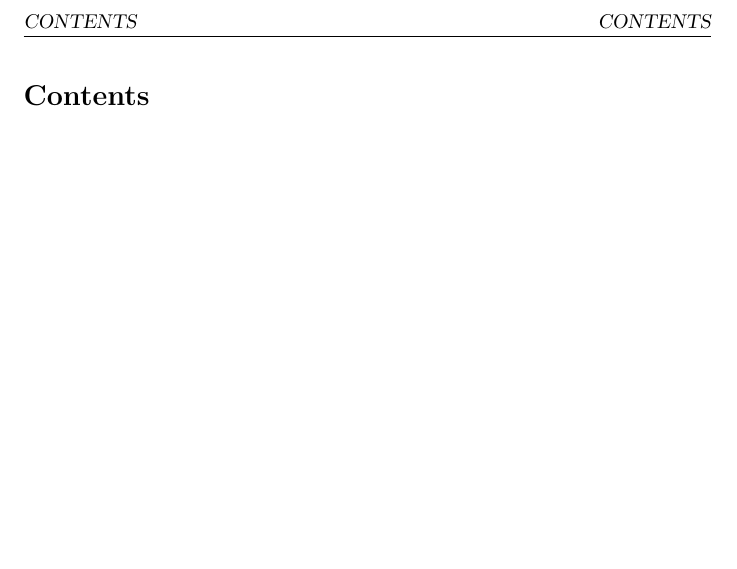
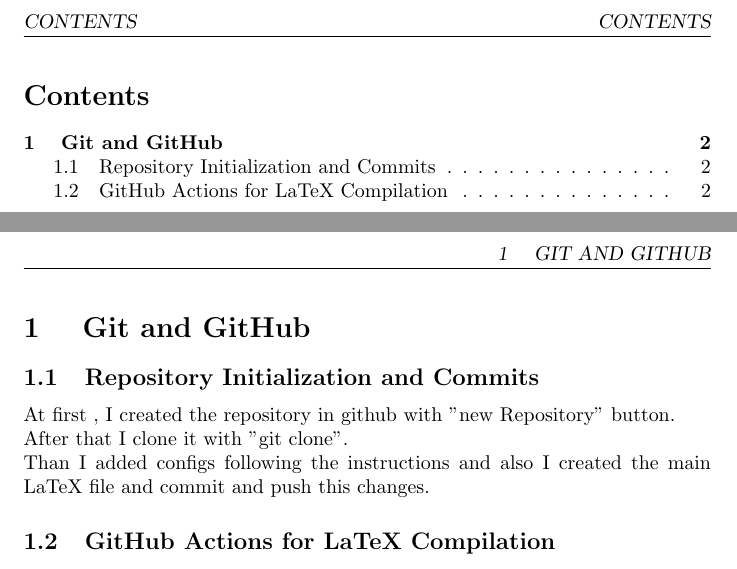
Before and after one commit to sseeyyeedd/CW-Final-Project, a LaTeX document (main.tex): part of page 2 of 2 before the commit and two parts of pages 2 and 3 of 3 after it, the two joined at a grey line, cut so that both start at the same text, the shorter picture padded with empty space. Compiled offline with pdfLaTeX.

Commit message:
First Section added ti main.tex .

```diff
--- a/main.tex
+++ b/main.tex
@@ -9,5 +9,12 @@
 \maketitle
 \tableofcontents
 \newpage
+\section{ Git and GitHub}
+\subsection{Repository Initialization and Commits}
+At first , I created the repository in github with "new Repository" button.
+\\After that I clone it with "git clone".
+\\Than I added configs following the instructions and also I created the main LaTeX file and commit and push this changes.
+\subsection{GitHub Actions for LaTeX Compilation}
+\newpage
 
 \end{document}
```
